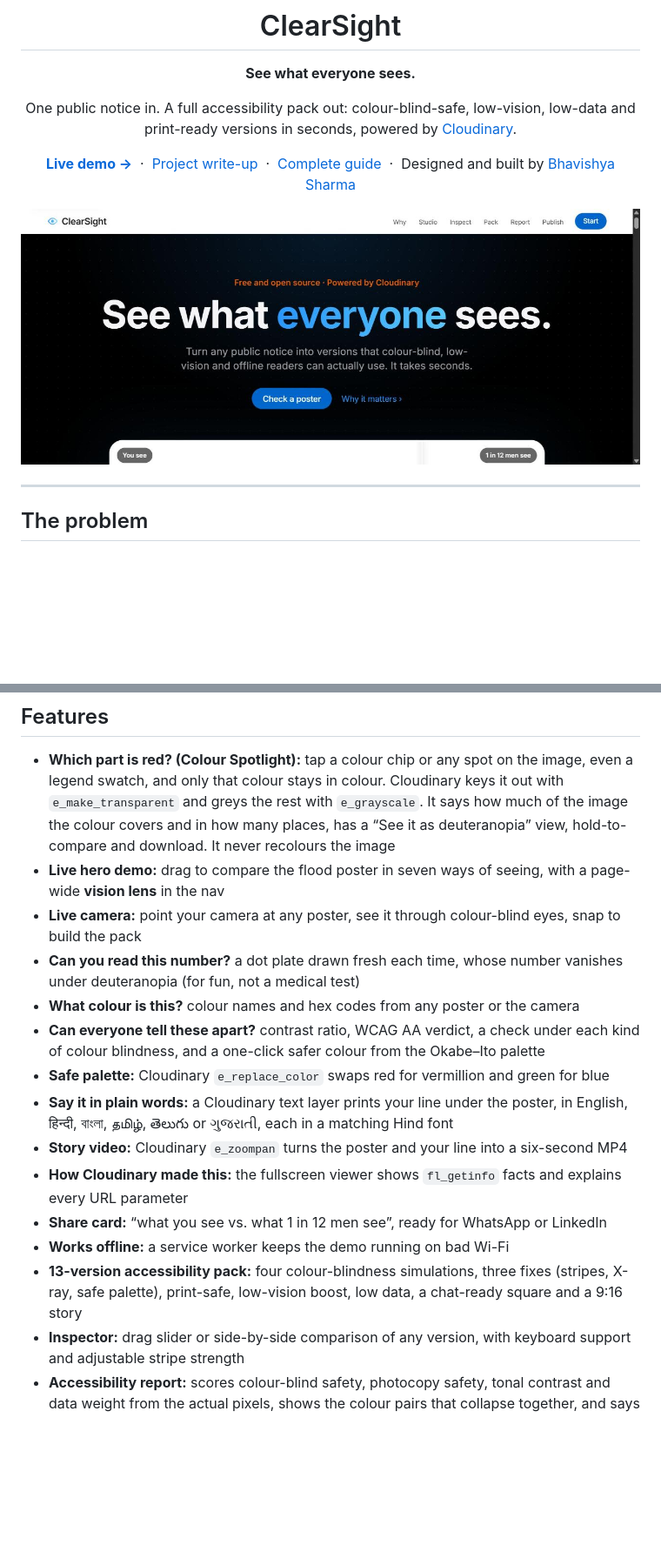
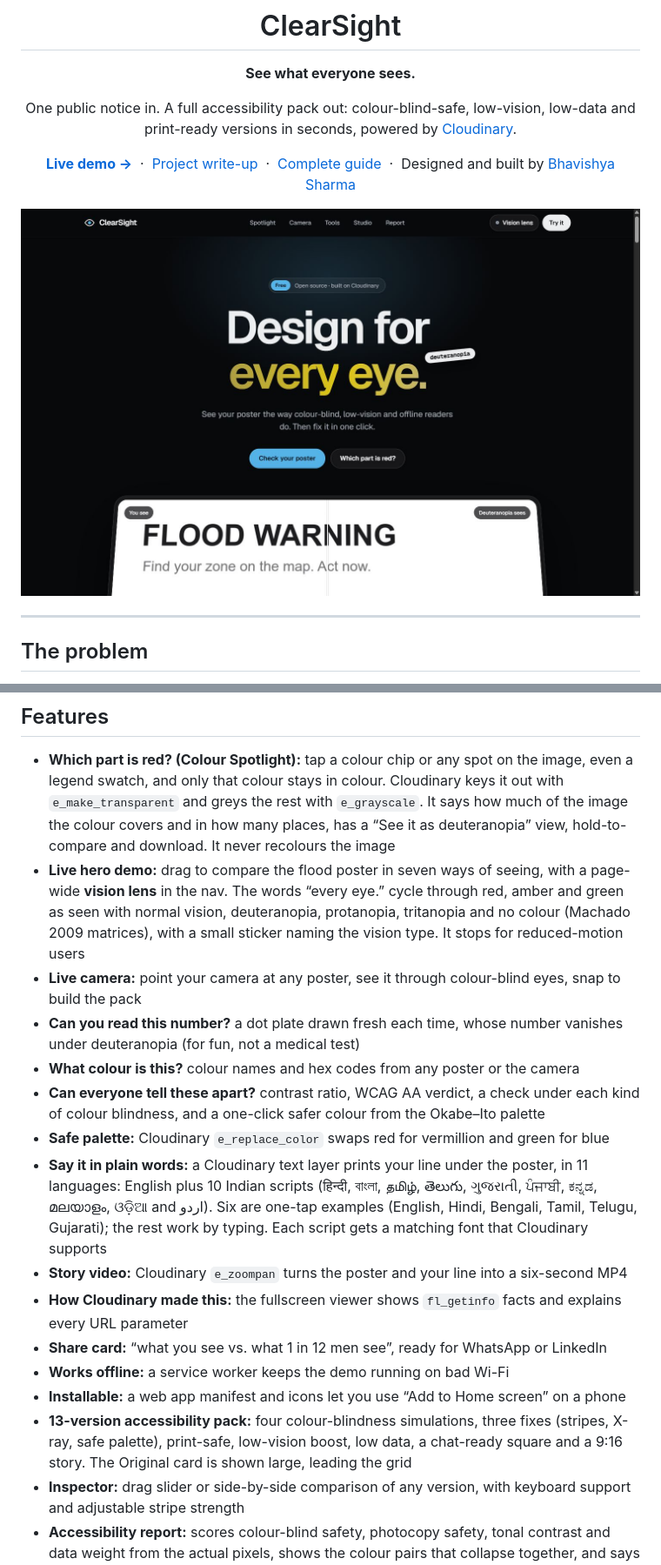
Before and after one commit to Sharmabhavishya/clearsight, a Markdown page: README.md, 2 parts joined by grey strips. Shown: that part at 87% size. GitHub-like rendering; pictures changed too: docs/screenshots/hero.jpg; blank space fills up the shorter version.

```diff
--- a/README.md
+++ b/README.md
@@ -53,18 +53,19 @@ The flood-warning sample is built entirely with Cloudinary text and colour overl
 ## Features
 
 - **Which part is red? (Colour Spotlight):** tap a colour chip or any spot on the image, even a legend swatch, and only that colour stays in colour. Cloudinary keys it out with `e_make_transparent` and greys the rest with `e_grayscale`. It says how much of the image the colour covers and in how many places, has a “See it as deuteranopia” view, hold-to-compare and download. It never recolours the image
-- **Live hero demo:** drag to compare the flood poster in seven ways of seeing, with a page-wide **vision lens** in the nav
+- **Live hero demo:** drag to compare the flood poster in seven ways of seeing, with a page-wide **vision lens** in the nav. The words “every eye.” cycle through red, amber and green as seen with normal vision, deuteranopia, protanopia, tritanopia and no colour (Machado 2009 matrices), with a small sticker naming the vision type. It stops for reduced-motion users
 - **Live camera:** point your camera at any poster, see it through colour-blind eyes, snap to build the pack
 - **Can you read this number?** a dot plate drawn fresh each time, whose number vanishes under deuteranopia (for fun, not a medical test)
 - **What colour is this?** colour names and hex codes from any poster or the camera
 - **Can everyone tell these apart?** contrast ratio, WCAG AA verdict, a check under each kind of colour blindness, and a one-click safer colour from the Okabe–Ito palette
 - **Safe palette:** Cloudinary `e_replace_color` swaps red for vermillion and green for blue
-- **Say it in plain words:** a Cloudinary text layer prints your line under the poster, in English, हिन्दी, বাংলা, தமிழ், తెలుగు or ગુજરાતી, each in a matching Hind font
+- **Say it in plain words:** a Cloudinary text layer prints your line under the poster, in 11 languages: English plus 10 Indian scripts (हिन्दी, বাংলা, தமிழ், తెలుగు, ગુજરાતી, ਪੰਜਾਬੀ, ಕನ್ನಡ, മലയാളം, ଓଡ଼ିଆ and اردو). Six are one-tap examples (English, Hindi, Bengali, Tamil, Telugu, Gujarati); the rest work by typing. Each script gets a matching font that Cloudinary supports
 - **Story video:** Cloudinary `e_zoompan` turns the poster and your line into a six-second MP4
 - **How Cloudinary made this:** the fullscreen viewer shows `fl_getinfo` facts and explains every URL parameter
 - **Share card:** “what you see vs. what 1 in 12 men see”, ready for WhatsApp or LinkedIn
 - **Works offline:** a service worker keeps the demo running on bad Wi-Fi
-- **13-version accessibility pack:** four colour-blindness simulations, three fixes (stripes, X-ray, safe palette), print-safe, low-vision boost, low data, a chat-ready square and a 9:16 story
+- **Installable:** a web app manifest and icons let you use “Add to Home screen” on a phone
+- **13-version accessibility pack:** four colour-blindness simulations, three fixes (stripes, X-ray, safe palette), print-safe, low-vision boost, low data, a chat-ready square and a 9:16 story. The Original card is shown large, leading the grid
 - **Inspector:** drag slider or side-by-side comparison of any version, with keyboard support and adjustable stripe strength
 - **Accessibility report:** scores colour-blind safety, photocopy safety, tonal contrast and data weight from the actual pixels, shows the colour pairs that collapse together, and says what to fix
 - **Real measurements:** each version’s actual delivered size (WebP/AVIF via `f_auto`) and the data saved per 10,000 views
```
Also changed, not shown: other parts of README.md (+6 -1 lines), docs/GUIDE.md (+16 -9 lines), docs/NOTION.md (+8 -7 lines), docs/screenshots/lightbox.jpg (added), docs/screenshots/phone-hero.jpg (added), docs/screenshots/phone-spotlight.jpg (added), docs/screenshots/spotlight-deut.jpg (added), 3 other files.
